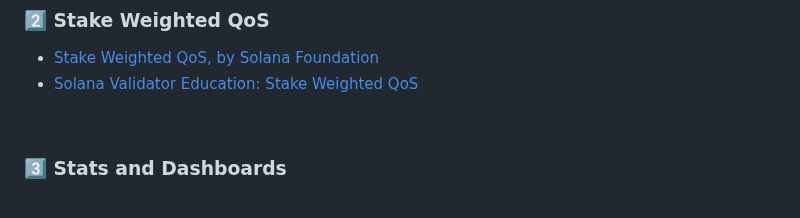
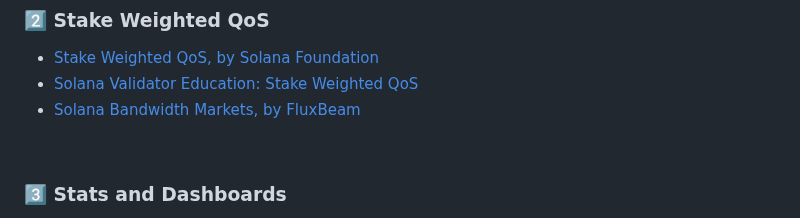
Before and after one commit to urani-trade/solana-mev-literature, a Markdown page: 1_Solana.md, the part around the change. Rendered like a GitHub page.

Commit message:
Solana Bandwidth Markets, by FluxBeam

```diff
--- a/1_Solana.md
+++ b/1_Solana.md
@@ -148,6 +148,7 @@
 
 * [Stake Weighted QoS, by Solana Foundation](https://solana.com/developers/guides/advanced/stake-weighted-qos)
 * [Solana Validator Education: Stake Weighted QoS](https://www.youtube.com/watch?v=yeV2i8bfSMs)
+* [Solana Bandwidth Markets, by FluxBeam](https://docs.fluxbeam.xyz/publications/solana-bandwidth-markets)
 
 <br>
 
```
